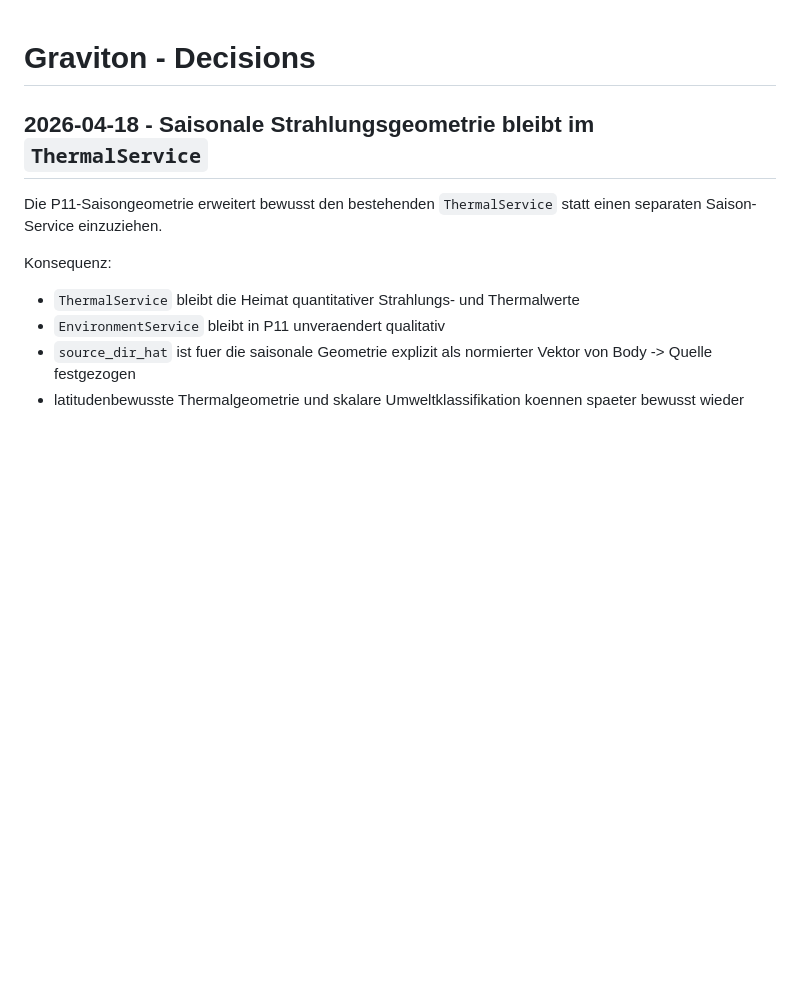
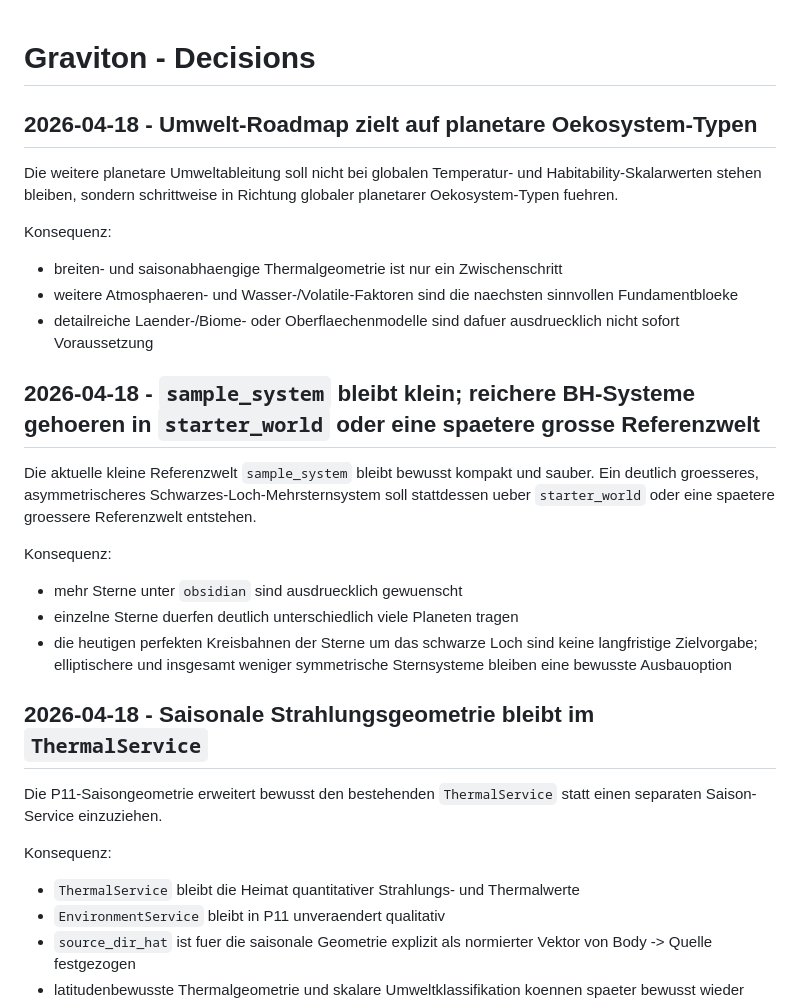
Before and after one commit to Kanturna/Graviton, a Markdown page: docs/DECISIONS.md, the part around the change. Drawn GitHub-style; blank space fills up the shorter version.

```diff
--- a/docs/DECISIONS.md
+++ b/docs/DECISIONS.md
@@ -1,4 +1,34 @@
 # Graviton - Decisions
+
+## 2026-04-18 - Umwelt-Roadmap zielt auf planetare Oekosystem-Typen
+
+Die weitere planetare Umweltableitung soll nicht bei globalen
+Temperatur- und Habitability-Skalarwerten stehen bleiben, sondern
+schrittweise in Richtung globaler planetarer Oekosystem-Typen fuehren.
+
+Konsequenz:
+
+- breiten- und saisonabhaengige Thermalgeometrie ist nur ein
+  Zwischenschritt
+- weitere Atmosphaeren- und Wasser-/Volatile-Faktoren sind die
+  naechsten sinnvollen Fundamentbloeke
+- detailreiche Laender-/Biome- oder Oberflaechenmodelle sind dafuer
+  ausdruecklich nicht sofort Voraussetzung
+
+## 2026-04-18 - `sample_system` bleibt klein; reichere BH-Systeme gehoeren in `starter_world` oder eine spaetere grosse Referenzwelt
+
+Die aktuelle kleine Referenzwelt `sample_system` bleibt bewusst kompakt
+und sauber. Ein deutlich groesseres, asymmetrischeres
+Schwarzes-Loch-Mehrsternsystem soll stattdessen ueber `starter_world`
+oder eine spaetere groessere Referenzwelt entstehen.
+
+Konsequenz:
+
+- mehr Sterne unter `obsidian` sind ausdruecklich gewuenscht
+- einzelne Sterne duerfen deutlich unterschiedlich viele Planeten tragen
+- die heutigen perfekten Kreisbahnen der Sterne um das schwarze Loch
+  sind keine langfristige Zielvorgabe; elliptischere und insgesamt
+  weniger symmetrische Sternsysteme bleiben eine bewusste Ausbauoption
 
 ## 2026-04-18 - Saisonale Strahlungsgeometrie bleibt im `ThermalService`
 
```
Also changed, not shown: docs/NEXT_STEPS.md (+20 -0 lines), docs/STATUS.md (+7 -0 lines).
